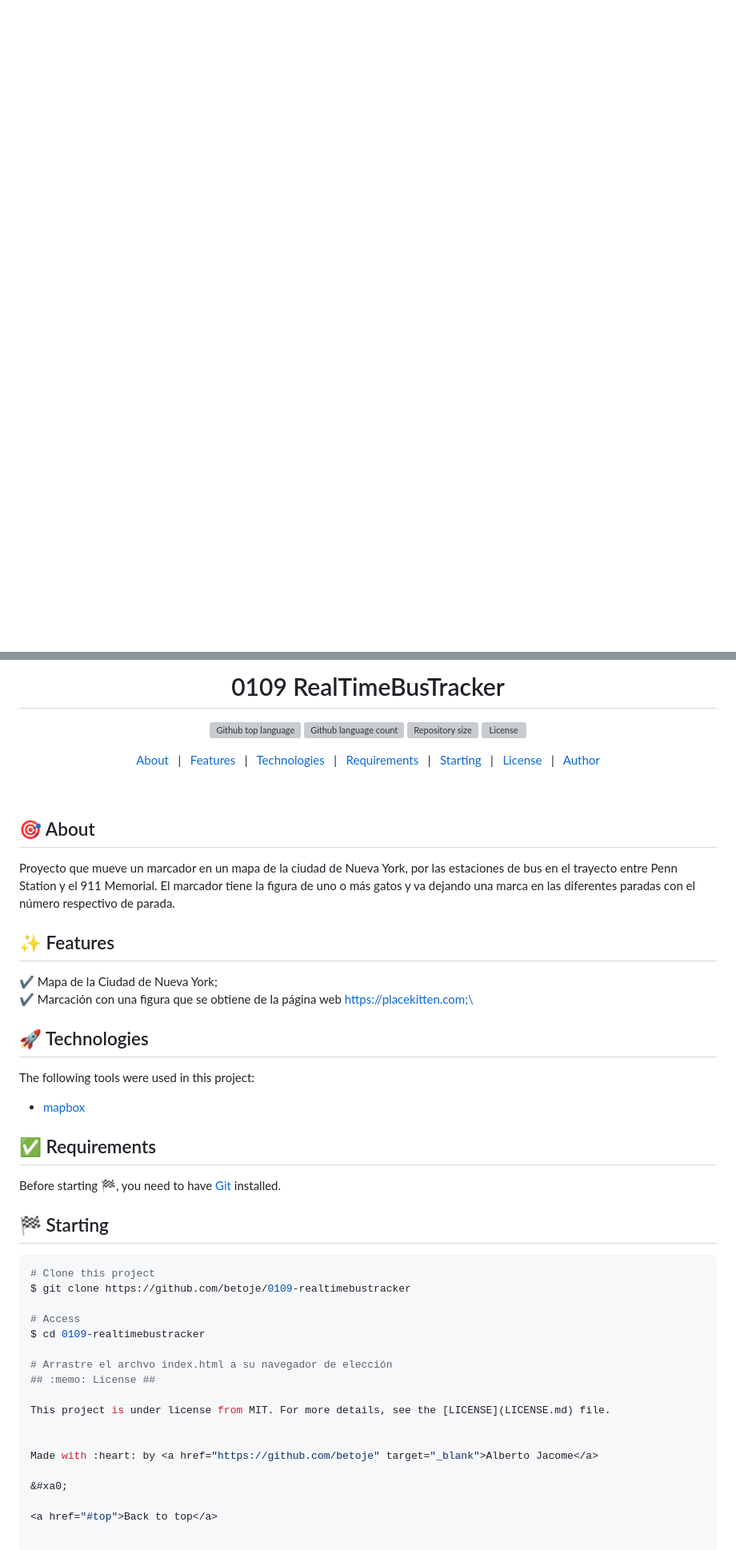
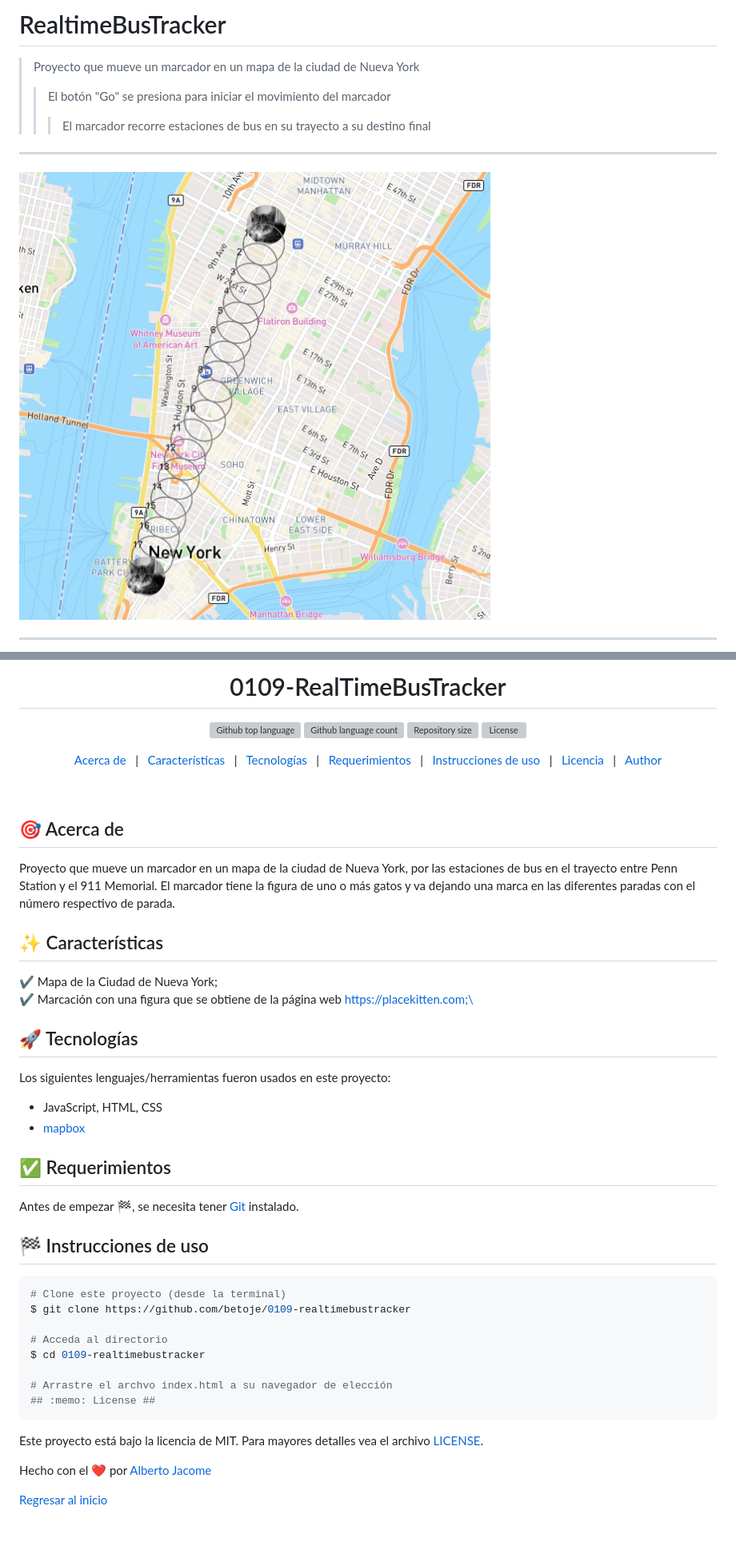
Before and after one commit to betoje/0109-RealTimeBusTracker, a Markdown page: README.md, 2 parts joined by grey strips. Shown: that part at 80% size. Drawn GitHub-style; pictures changed too: BusTracker.jpg (added); blank space fills up the shorter version; grey boxes are pictures that could not be loaded.

Commit message:
2023/06/20 12:26 README.md + .gitignore LICENCE BusTracker.jpg

````diff
--- a/README.md
+++ b/README.md
@@ -1 +1,12 @@
+# RealtimeBusTracker
+
+> Proyecto que mueve un marcador en un mapa de la ciudad de Nueva York
+>> El botón "Go" se presiona para iniciar el movimiento del marcador
+>>> El marcador recorre estaciones de bus en su trayecto a su destino final
+
+---
+<img src="BusTracker.jpg" style="width: 350px; height: 300px" >
+
+---
+
 <div align="center" id="top">
@@ -7,6 +15,6 @@
 </div>
 
-<h1 align="center">0109 RealTimeBusTracker</h1>
+<h1 align="center">0109-RealTimeBusTracker</h1>
 
 <p align="center">
   <img alt="Github top language" src="https://img.shields.io/github/languages/top/betoje/0109-realtimebustracker?color=56BEB8">
@@ -33,53 +41,52 @@
 <hr> -->
 
 <p align="center">
-  <a href="#dart-about">About</a> &#xa0; | &#xa0;
-  <a href="#sparkles-features">Features</a> &#xa0; | &#xa0;
-  <a href="#rocket-technologies">Technologies</a> &#xa0; | &#xa0;
-  <a href="#white_check_mark-requirements">Requirements</a> &#xa0; | &#xa0;
-  <a href="#checkered_flag-starting">Starting</a> &#xa0; | &#xa0;
-  <a href="#memo-license">License</a> &#xa0; | &#xa0;
+  <a href="#dart-about">Acerca de</a> &#xa0; | &#xa0;
+  <a href="#sparkles-features">Características</a> &#xa0; | &#xa0;
+  <a href="#rocket-technologies">Tecnologías</a> &#xa0; | &#xa0;
+  <a href="#white_check_mark-requirements">Requerimientos</a> &#xa0; | &#xa0;
+  <a href="#checkered_flag-starting">Instrucciones de uso</a> &#xa0; | &#xa0;
+  <a href="#memo-license">Licencia</a> &#xa0; | &#xa0;
   <a href="https://github.com/betoje" target="_blank">Author</a>
 </p>
 
 <br>
 
-## :dart: About ##
+## :dart: Acerca de ##
 
 Proyecto que mueve un marcador en un mapa de la ciudad de Nueva York, por las estaciones de bus en el trayecto entre Penn Station y el 911 Memorial. El marcador tiene la figura de uno o más gatos y va dejando una marca en las diferentes paradas con el número respectivo de parada.
 
-## :sparkles: Features ##
+## :sparkles: Características ##
 
 :heavy_check_mark: Mapa de la Ciudad de Nueva York;\
 :heavy_check_mark: Marcación con una figura que se obtiene de la página web https://placekitten.com;\
 
-## :rocket: Technologies ##
+## :rocket: Tecnologías ##
 
-The following tools were used in this project:
+Los siguientes lenguajes/herramientas fueron usados en este proyecto:
 
+- JavaScript, HTML, CSS
 - [mapbox](https://www.mapbox.com/)
 
-## :white_check_mark: Requirements ##
+## :white_check_mark: Requerimientos ##
 
-Before starting :checkered_flag:, you need to have [Git](https://git-scm.com) installed.
+Antes de empezar :checkered_flag:, se necesita tener [Git](https://git-scm.com) instalado.
 
-## :checkered_flag: Starting ##
+## :checkered_flag: Instrucciones de uso ##
 
 ```bash
-# Clone this project
+# Clone este proyecto (desde la terminal)
 $ git clone https://github.com/betoje/0109-realtimebustracker
 
-# Access
+# Acceda al directorio
 $ cd 0109-realtimebustracker
 
 # Arrastre el archvo index.html a su navegador de elección
 ## :memo: License ##
+```
 
-This project is under license from MIT. For more details, see the [LICENSE](LICENSE.md) file.
+Este proyecto está bajo la licencia de MIT. Para mayores detalles vea el archivo [LICENSE](LICENSE).
 
+Hecho con el :heart: por <a href="https://github.com/betoje" target="_blank">Alberto Jacome</a>&#xa0;
 
-Made with :heart: by <a href="https://github.com/betoje" target="_blank">Alberto Jacome</a>
-
-&#xa0;
-
-<a href="#top">Back to top</a>
+<a href="#top">Regresar al inicio</a>
````
Also changed, not shown: other parts of README.md (+1 -4 lines), 2 other files.
